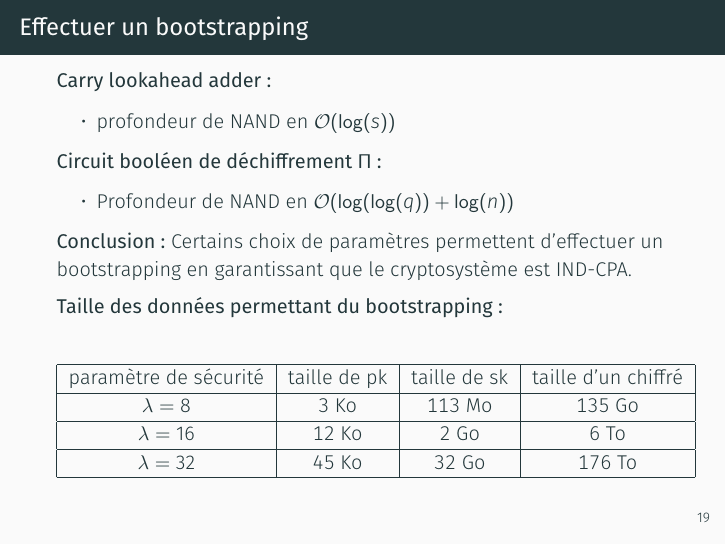
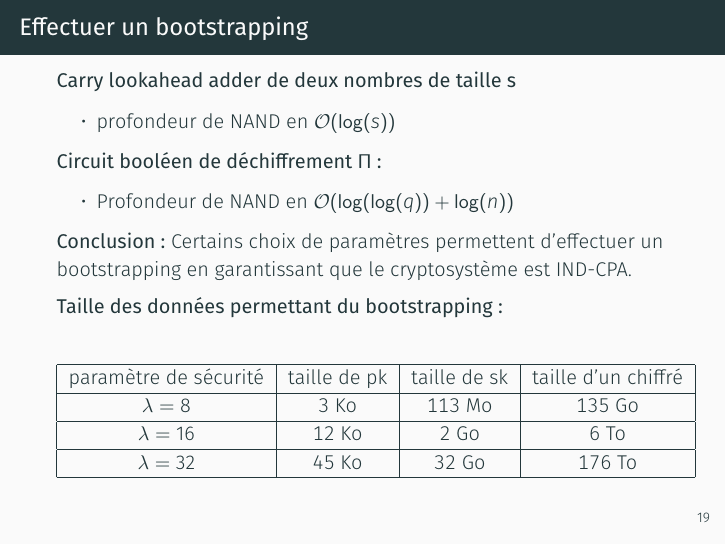
Before and after one commit to mahaaaham/FHE_implementation, LaTeX slides (presentation/presentation.tex): page 28 of 32. Compiled offline with XeLaTeX; a missing font is replaced by an installed copy or a similar font.

Commit message:
ajout presentation

```diff
--- a/presentation/presentation.tex
+++ b/presentation/presentation.tex
@@ -490,7 +490,7 @@ ${(P2^{i+1})}_1 = {(G2^i)}_1 \wedge {(P2^i)}_2$
 %\[88 \lceil \log_2(\log_2(q)) \rceil + 36 \lceil \log_2(n) \rceil\]
 
 
-\textbf{Carry lookahead adder:}
+\textbf{Carry lookahead adder de deux nombres de taille s}
 \begin{itemize}
 \item profondeur de NAND  en $\mathcal{O}(\log(s))$
 \end{itemize}
```
